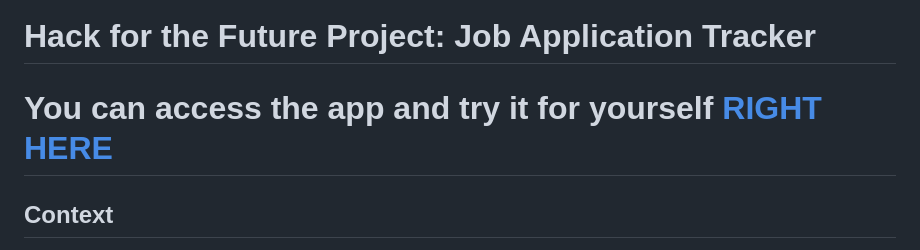
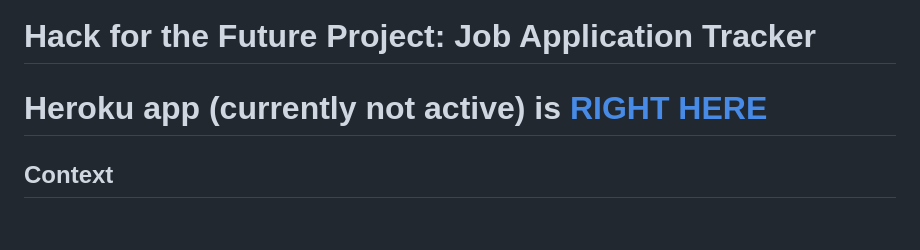
Before and after one commit to Rdassy/App-Tracker, a Markdown page: README.md, the part around the change. GitHub-like rendering; blank space fills up the shorter version.

```diff
--- a/README.md
+++ b/README.md
@@ -1,6 +1,6 @@
 # Hack for the Future Project: Job Application Tracker
 
-# You can access the app and try it for yourself [RIGHT HERE](https://hackathon-application-tracker.herokuapp.com/)
+# Heroku app (currently not active) is [RIGHT HERE](https://hackathon-application-tracker.herokuapp.com/)
 
 ## Context
 
```
